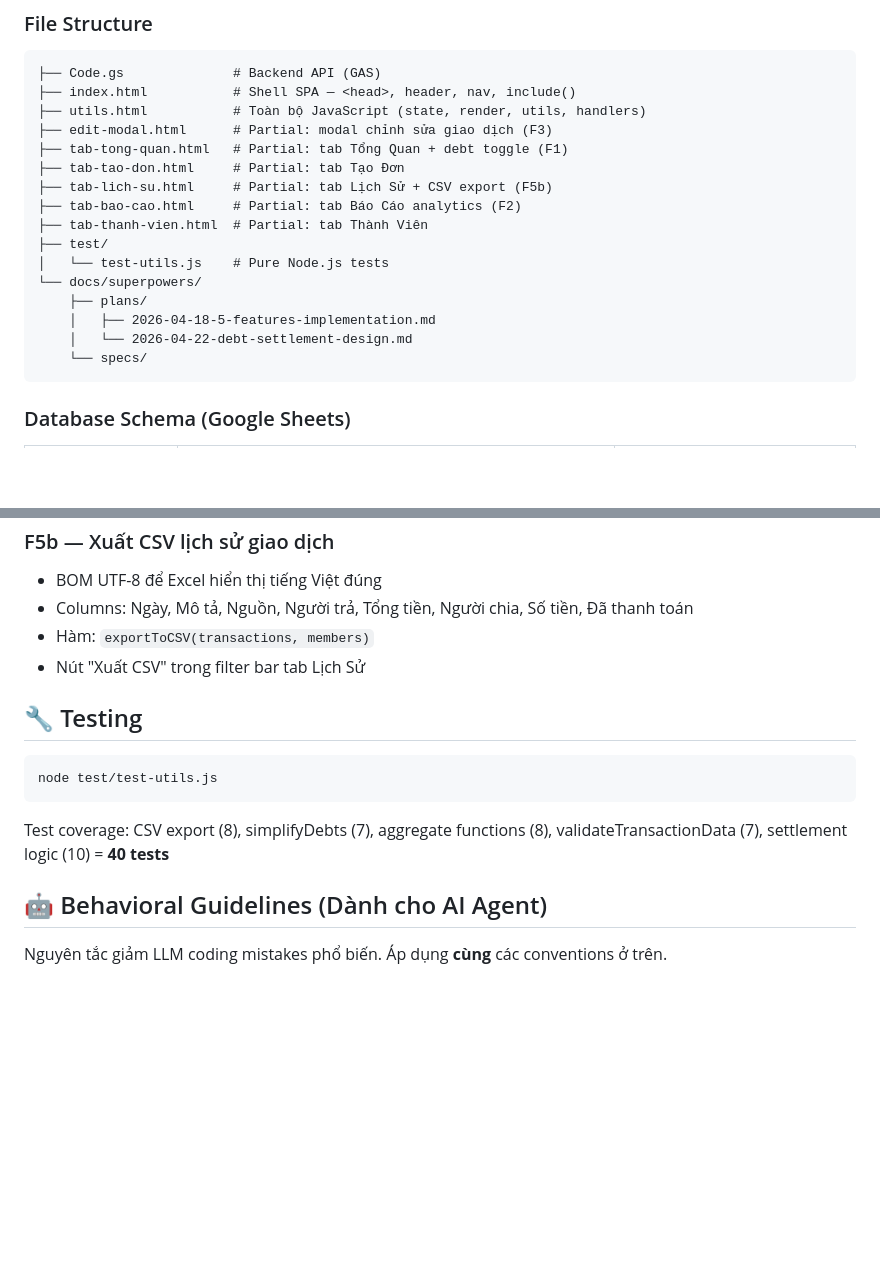
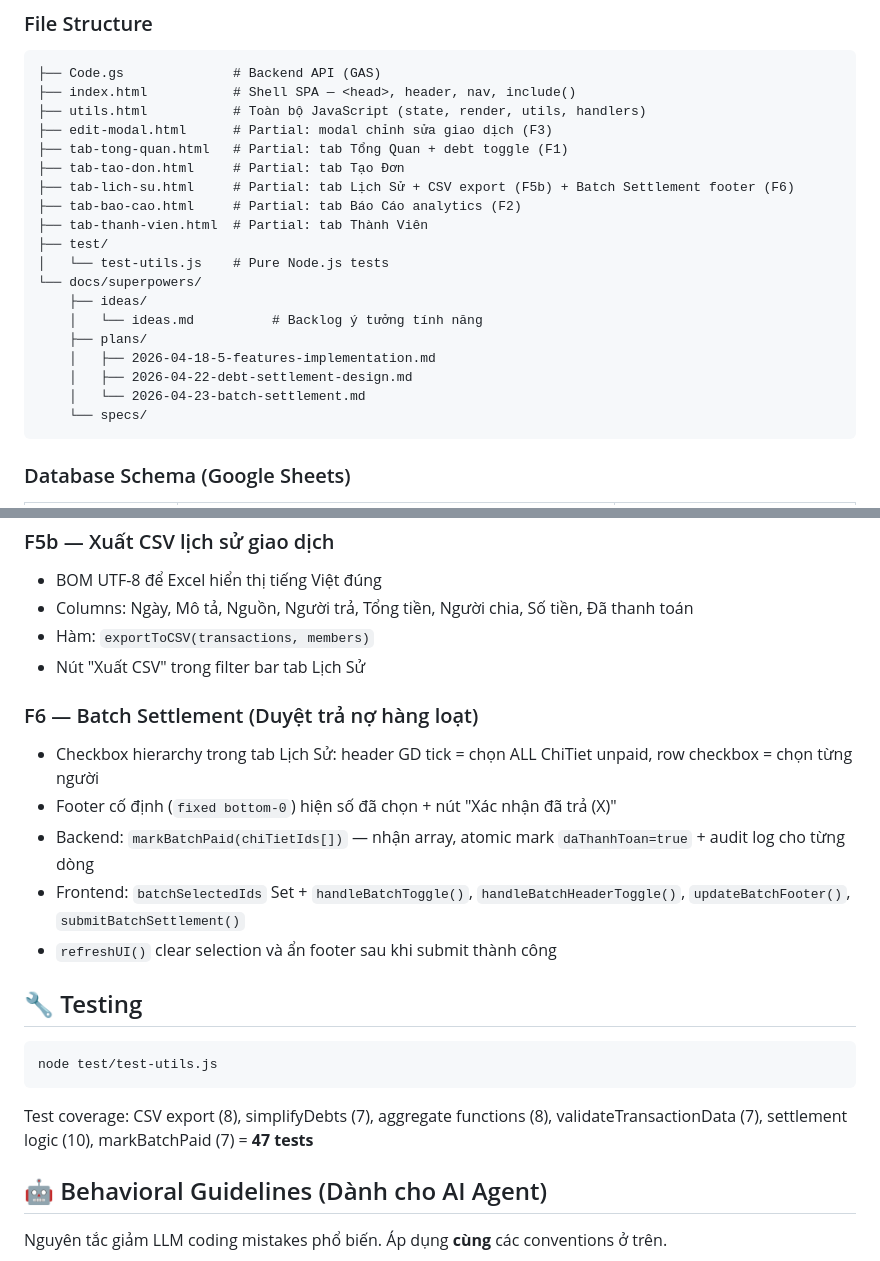
Before and after one commit to th5tuananh/quan_ly_chi_tieu_team, a Markdown page: CLAUDE.md, 2 parts joined by grey strips. Drawn GitHub-style; blank space fills up the shorter version.

Commit message:
docs: update CLAUDE.md with F6 Batch Settlement and 47 tests

````diff
--- a/CLAUDE.md
+++ b/CLAUDE.md
@@ -68,15 +68,18 @@ Xác nhận "đã trả hết"
 ├── edit-modal.html      # Partial: modal chỉnh sửa giao dịch (F3)
 ├── tab-tong-quan.html   # Partial: tab Tổng Quan + debt toggle (F1)
 ├── tab-tao-don.html     # Partial: tab Tạo Đơn
-├── tab-lich-su.html     # Partial: tab Lịch Sử + CSV export (F5b)
+├── tab-lich-su.html     # Partial: tab Lịch Sử + CSV export (F5b) + Batch Settlement footer (F6)
 ├── tab-bao-cao.html     # Partial: tab Báo Cáo analytics (F2)
 ├── tab-thanh-vien.html  # Partial: tab Thành Viên
 ├── test/
 │   └── test-utils.js    # Pure Node.js tests
 └── docs/superpowers/
+    ├── ideas/
+    │   └── ideas.md          # Backlog ý tưởng tính năng
     ├── plans/
     │   ├── 2026-04-18-5-features-implementation.md
-    │   └── 2026-04-22-debt-settlement-design.md
+    │   ├── 2026-04-22-debt-settlement-design.md
+    │   └── 2026-04-23-batch-settlement.md
     └── specs/
 ```
 
@@ -140,11 +143,18 @@ Xác nhận "đã trả hết"
 - Hàm: `exportToCSV(transactions, members)`
 - Nút "Xuất CSV" trong filter bar tab Lịch Sử
 
+### F6 — Batch Settlement (Duyệt trả nợ hàng loạt)
+- Checkbox hierarchy trong tab Lịch Sử: header GD tick = chọn ALL ChiTiet unpaid, row checkbox = chọn từng người
+- Footer cố định (`fixed bottom-0`) hiện số đã chọn + nút "Xác nhận đã trả (X)"
+- Backend: `markBatchPaid(chiTietIds[])` — nhận array, atomic mark `daThanhToan=true` + audit log cho từng dòng
+- Frontend: `batchSelectedIds` Set + `handleBatchToggle()`, `handleBatchHeaderToggle()`, `updateBatchFooter()`, `submitBatchSettlement()`
+- `refreshUI()` clear selection và ẩn footer sau khi submit thành công
+
 ## 🔧 Testing
 ```bash
 node test/test-utils.js
 ```
-Test coverage: CSV export (8), simplifyDebts (7), aggregate functions (8), validateTransactionData (7), settlement logic (10) = **40 tests**
+Test coverage: CSV export (8), simplifyDebts (7), aggregate functions (8), validateTransactionData (7), settlement logic (10), markBatchPaid (7) = **47 tests**
 
 ## 🤖 Behavioral Guidelines (Dành cho AI Agent)
 
````
